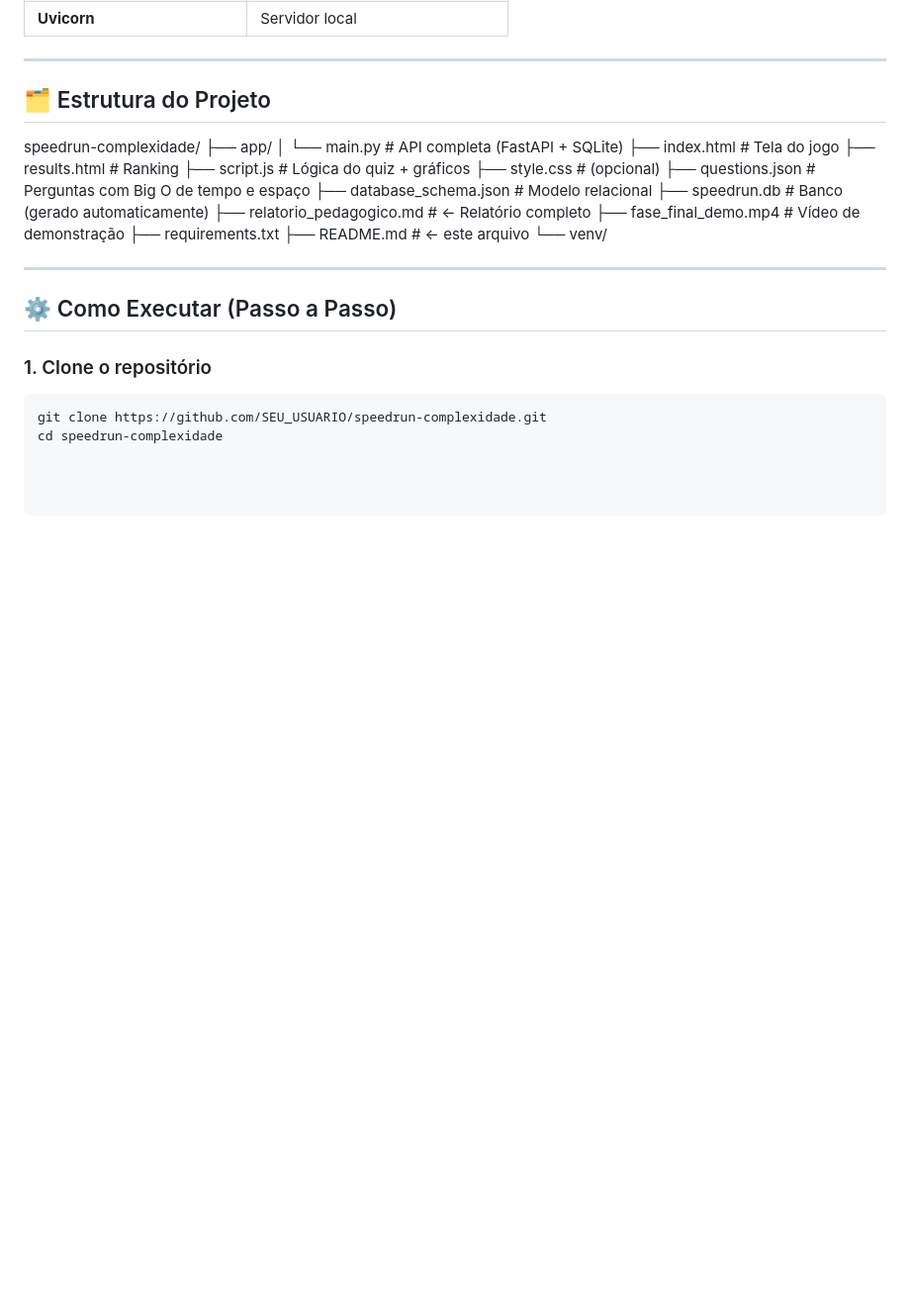
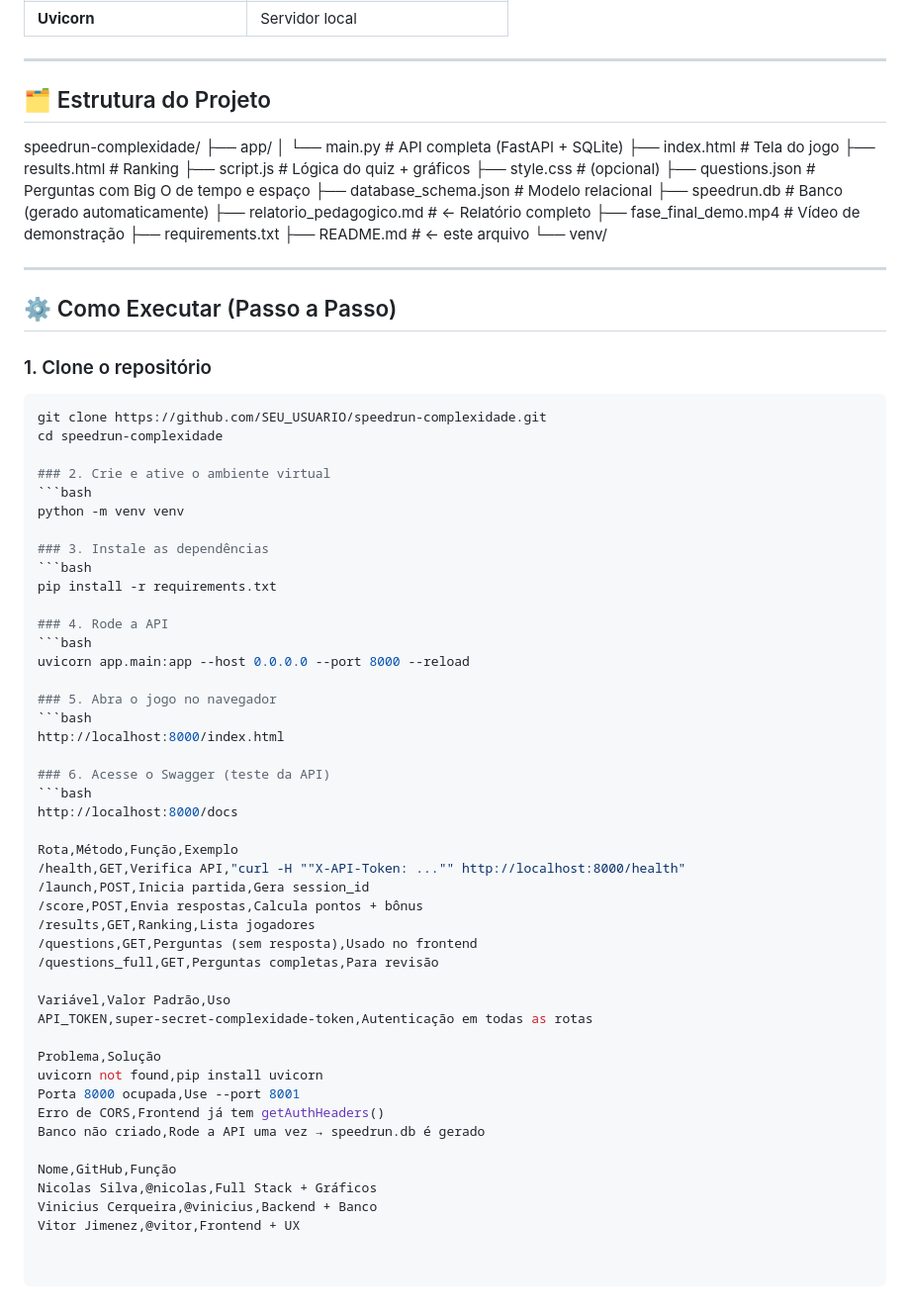
Before and after one commit to vitorjimenez/speedrun-complexidade, a Markdown page: README.md, the part around the change. Shown at 99% size. Rendered like a GitHub page; blank space fills up the shorter version.

````diff
--- a/README.md
+++ b/README.md
@@ -143,3 +143,45 @@ speedrun-complexidade/
 ```bash
 git clone https://github.com/SEU_USUARIO/speedrun-complexidade.git
 cd speedrun-complexidade
+
+### 2. Crie e ative o ambiente virtual
+```bash
+python -m venv venv
+
+### 3. Instale as dependências
+```bash
+pip install -r requirements.txt
+
+### 4. Rode a API
+```bash
+uvicorn app.main:app --host 0.0.0.0 --port 8000 --reload
+
+### 5. Abra o jogo no navegador
+```bash
+http://localhost:8000/index.html
+
+### 6. Acesse o Swagger (teste da API)
+```bash
+http://localhost:8000/docs
+
+Rota,Método,Função,Exemplo
+/health,GET,Verifica API,"curl -H ""X-API-Token: ..."" http://localhost:8000/health"
+/launch,POST,Inicia partida,Gera session_id
+/score,POST,Envia respostas,Calcula pontos + bônus
+/results,GET,Ranking,Lista jogadores
+/questions,GET,Perguntas (sem resposta),Usado no frontend
+/questions_full,GET,Perguntas completas,Para revisão
+
+Variável,Valor Padrão,Uso
+API_TOKEN,super-secret-complexidade-token,Autenticação em todas as rotas
+
+Problema,Solução
+uvicorn not found,pip install uvicorn
+Porta 8000 ocupada,Use --port 8001
+Erro de CORS,Frontend já tem getAuthHeaders()
+Banco não criado,Rode a API uma vez → speedrun.db é gerado
+
+Nome,GitHub,Função
+Nicolas Silva,@nicolas,Full Stack + Gráficos
+Vinicius Cerqueira,@vinicius,Backend + Banco
+Vitor Jimenez,@vitor,Frontend + UX
````
